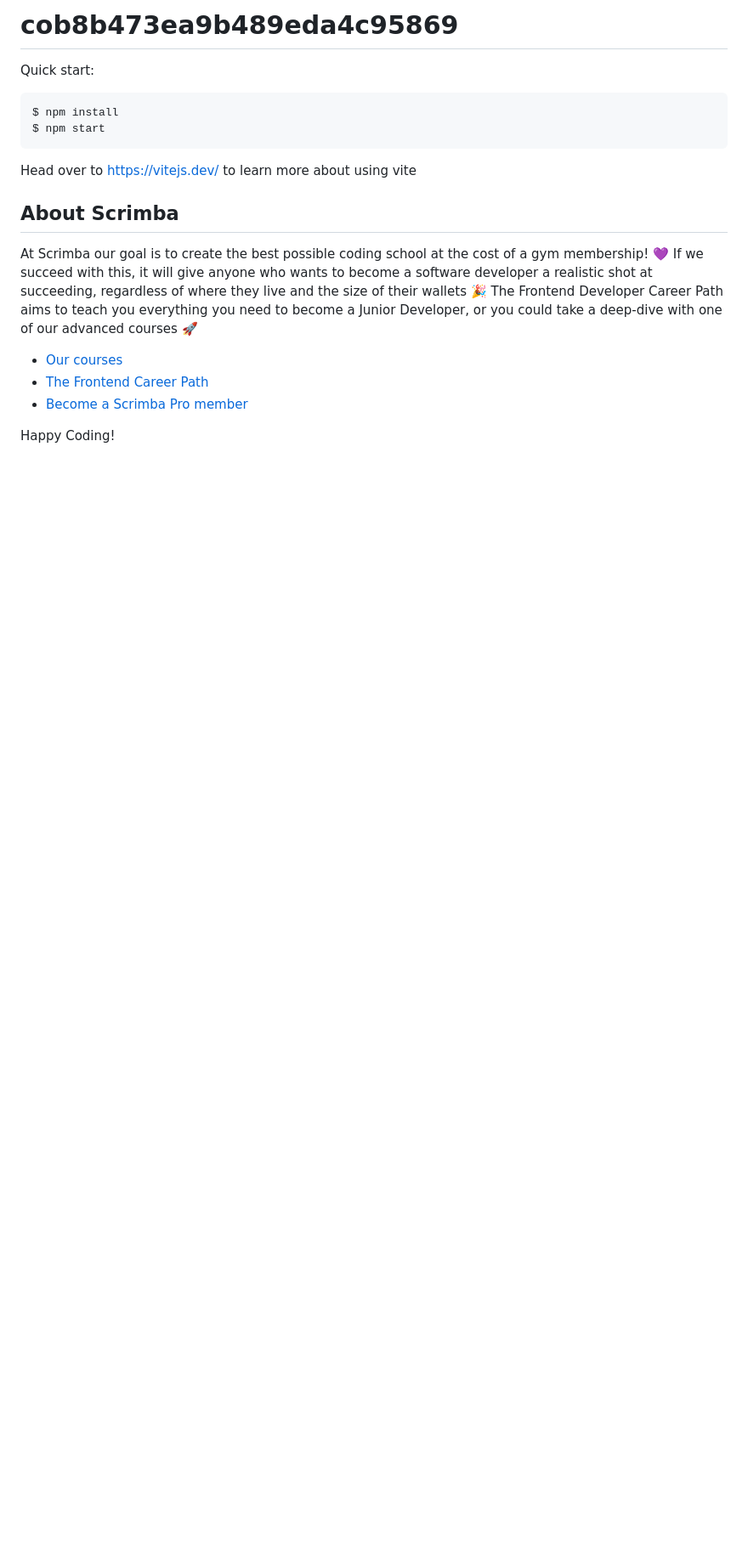
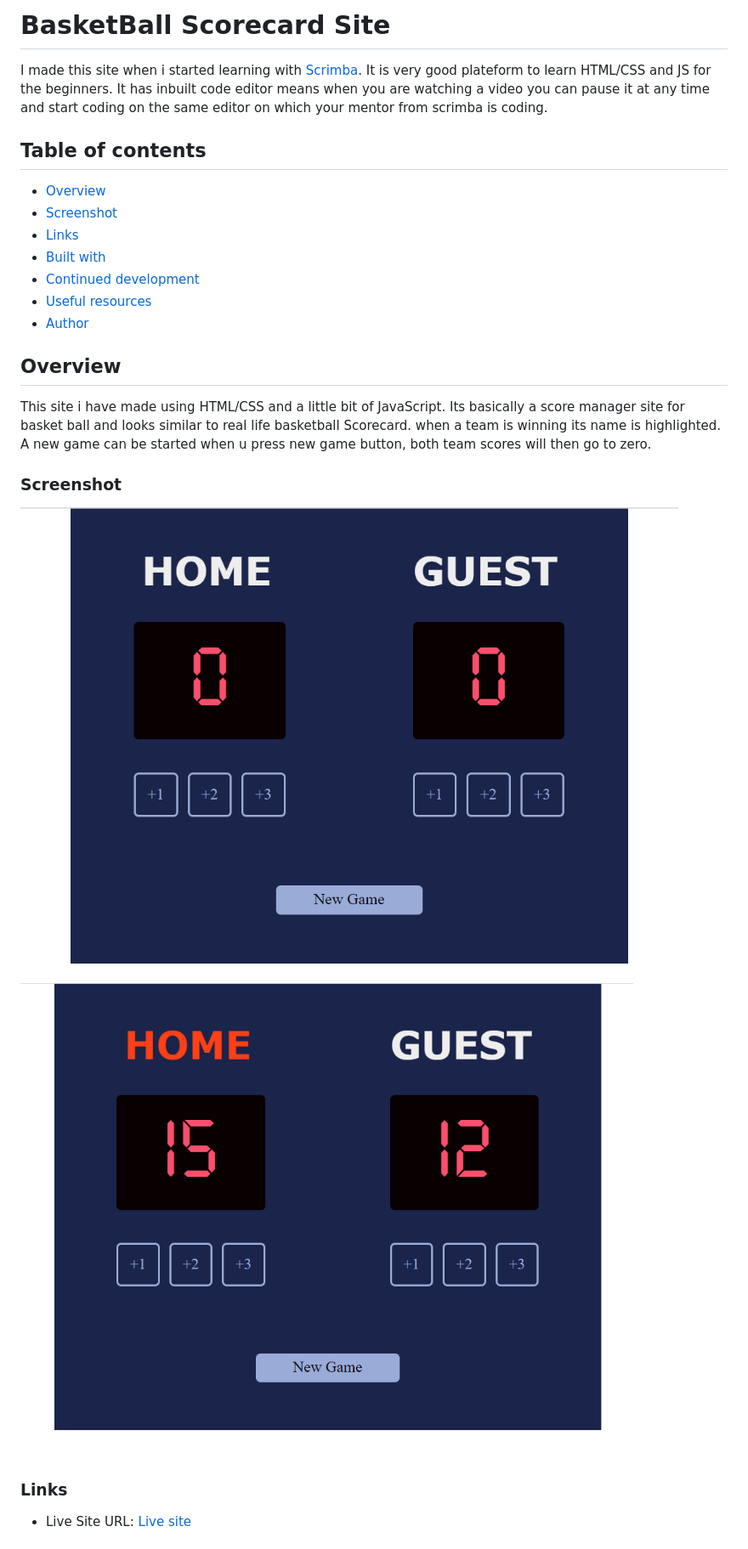
Before and after one commit to sourabh053/basketball-scorecard, a Markdown page: README.md, the part around the change printed below. Shown: that part at 85% size. GitHub-like rendering; pictures changed too: Screenshots/Screenshot1.png (added), Screenshots/Screenshot2.png (added); blank space fills up the shorter version.

Commit message:
added readme and sreenshots

`````diff
--- a/README.md
+++ b/README.md
@@ -1,21 +1,31 @@
-# cob8b473ea9b489eda4c95869
+# BasketBall Scorecard Site
 
-Quick start:
+I made this site when i started learning with [Scrimba](https://scrimba.com/#overview). It is very good plateform to learn HTML/CSS and JS for the beginners. It has inbuilt code editor means when you are watching a video you can pause it at any time and start coding on the same editor on which your mentor from scrimba is coding.
 
-```
-$ npm install
-$ npm start
-````
+## Table of contents
 
-Head over to https://vitejs.dev/ to learn more about using vite
-## About Scrimba
+  - [Overview](#overview)
+  - [Screenshot](#screenshot)
+  - [Links](#links)
+  - [Built with](#built-with)
+  - [Continued development](#continued-development)
+  - [Useful resources](#useful-resources)
+  - [Author](#author)
 
-At Scrimba our goal is to create the best possible coding school at the cost of a gym membership! 💜
-If we succeed with this, it will give anyone who wants to become a software developer a realistic shot at succeeding, regardless of where they live and the size of their wallets 🎉
-The Frontend Developer Career Path aims to teach you everything you need to become a Junior Developer, or you could take a deep-dive with one of our advanced courses 🚀
 
-- [Our courses](https://scrimba.com/allcourses)
-- [The Frontend Career Path](https://scrimba.com/learn/frontend)
-- [Become a Scrimba Pro member](https://scrimba.com/pricing)
 
-Happy Coding!
+## Overview
+
+This site i have made using HTML/CSS and a little bit of JavaScript. Its basically a score manager site for basket ball and looks similar to real life basketball Scorecard. when a team is winning its name is highlighted. A new game can be started when u press new game button, both team scores will then go to zero.
+
+### Screenshot
+
+![Screenshot1](/Screenshots/Screenshot1.png)
+![Screenshot2](/Screenshots/Screenshot2.png)
+
+
+### Links
+
+- Live Site URL: [Live site](https://extraordinary-shortbread-493b58.netlify.app/)
+
+
`````
Also changed, not shown: other parts of README.md (+16 -0 lines).
